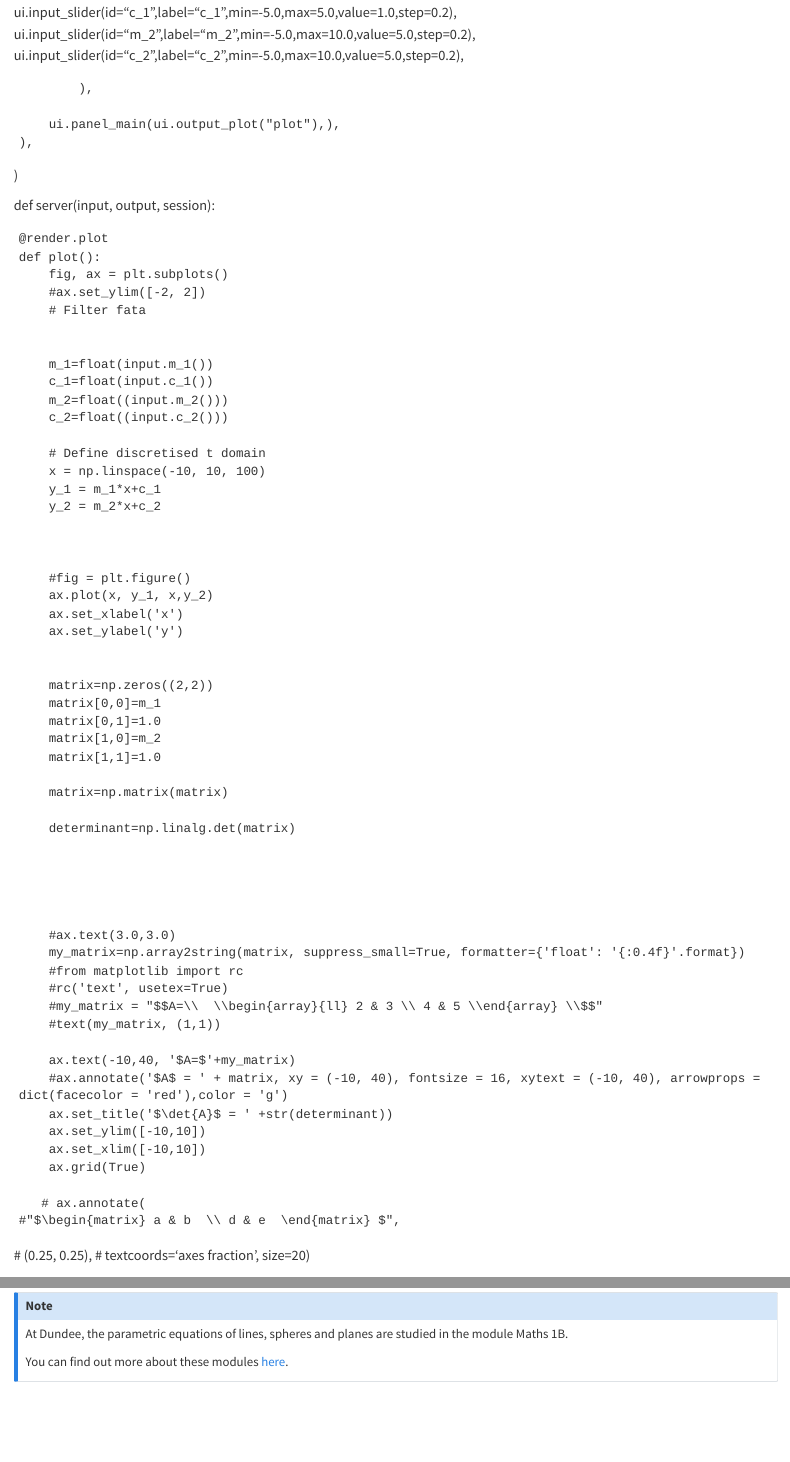
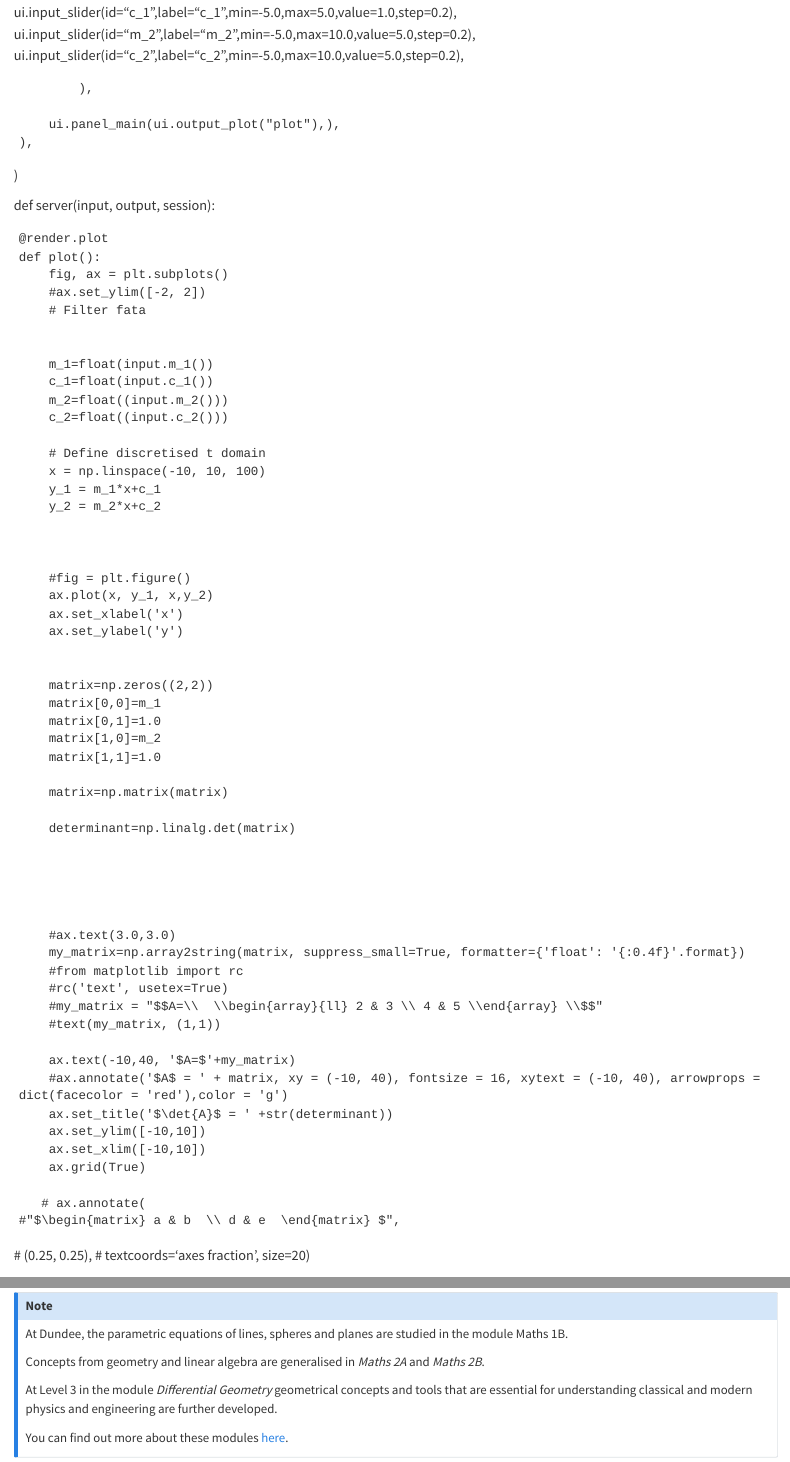
Before and after one commit to dundeemath/Admissions, a Quarto document (posts/Plane.qmd): the page in a window 1100 px wide, from 1090 px down, and a second part further down, joined at a grey line. Rendered offline with R 4.5, knitr and Pandoc in place of Quarto, with nearby package versions.

```diff
--- a/posts/Plane.qmd
+++ b/posts/Plane.qmd
@@ -1,7 +1,7 @@
 ---
 title: Intersecting lines and linear algebra
 format: html
-image: CubicAppImage.png
+image: Lines2DDemo.png
 filters:
   - shinylive
 ---
@@ -337,6 +337,10 @@
 
 At Dundee, the parametric equations of lines, spheres and planes are studied in the module  Maths 1B.
 
+Concepts from geometry and linear algebra are generalised in *Maths 2A* and *Maths 2B*.
+
+At Level 3 in the module *Differential Geometry* geometrical concepts and tools that are essential for understanding classical and modern physics and engineering are further developed.
+
 You can find out more about these modules [here](https://www.dundee.ac.uk/undergraduate/mathematics-bsc/teaching-and-assessment).
 
 :::
```
Also changed, not shown: posts/TheSIRModel.qmd (+7 -1 lines), Lines2DDemo.png (added), 6 other files.
